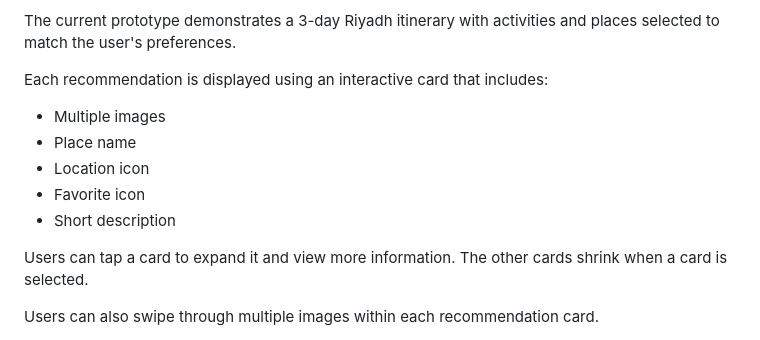
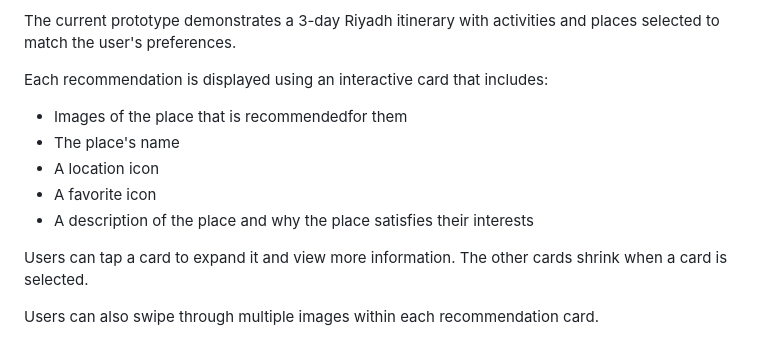
Before and after one commit to Danah-R/WIJHA, a Markdown page: README.md, the part around one of its changes. GitHub-like rendering.

```diff
--- a/README.md
+++ b/README.md
@@ -69,11 +75,11 @@ The current prototype demonstrates a 3-day Riyadh itinerary with activities and
 
 Each recommendation is displayed using an interactive card that includes:
 
-- Multiple images
-- Place name
-- Location icon
-- Favorite icon
-- Short description
+- Images of the place that is recommendedfor them
+- The place's name
+- A location icon
+- A favorite icon
+- A description of the place and why the place satisfies their interests
 
 Users can tap a card to expand it and view more information. The other cards shrink when a card is selected.
 
```
Also changed, not shown: other parts of README.md (+13 -25 lines).
